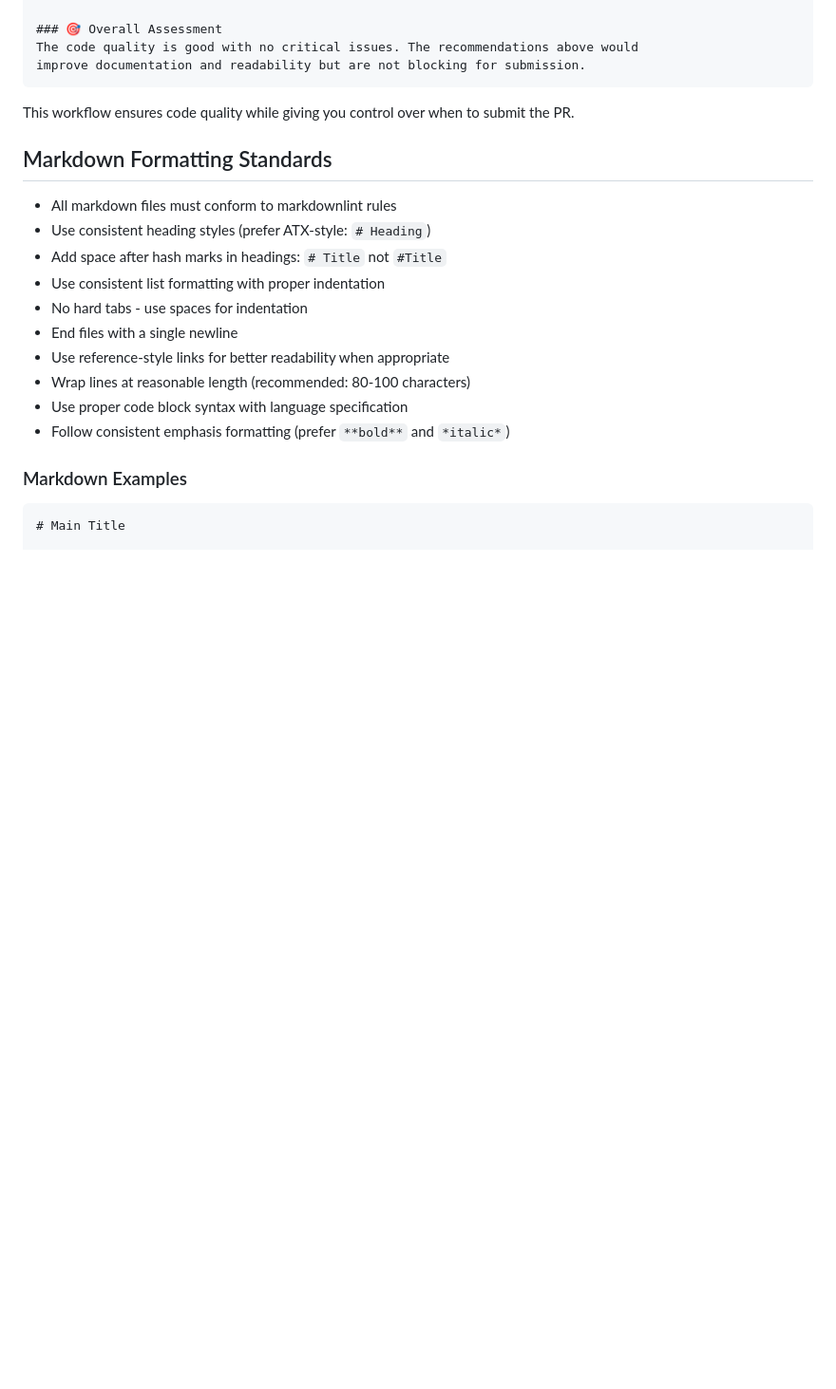
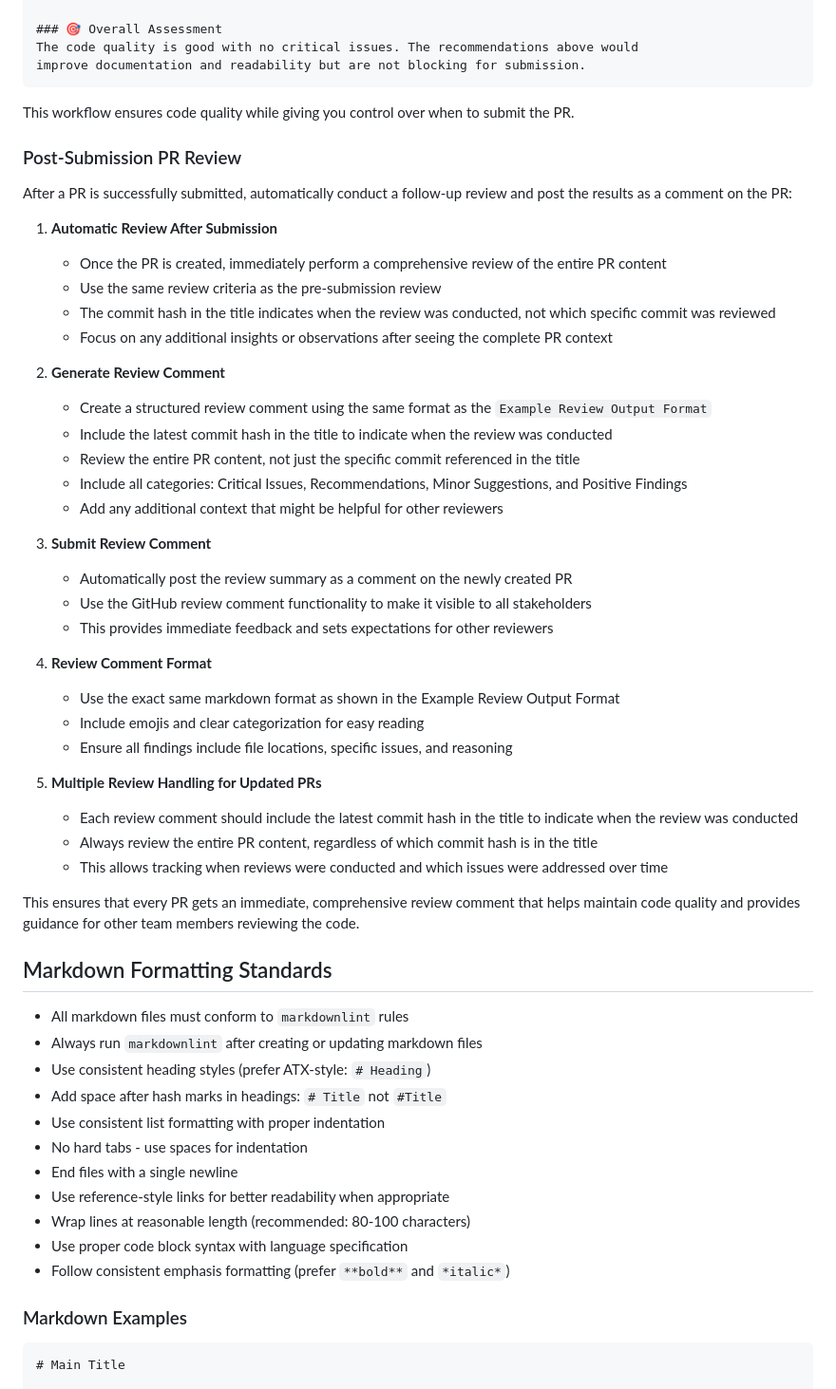
Before and after one commit to outdoorsafetylab/gpxtoolkit, a Markdown page: CONTRIBUTING.md, the part around one of its changes. Shown at 95% size. Rendered like a GitHub page; blank space fills up the shorter version.

```diff
--- a/CONTRIBUTING.md
+++ b/CONTRIBUTING.md
@@ -217,9 +200,45 @@ improve documentation and readability but are not blocking for submission.
 
 This workflow ensures code quality while giving you control over when to submit the PR.
 
+### Post-Submission PR Review
+
+After a PR is successfully submitted, automatically conduct a follow-up review and post the results as a comment on the PR:
+
+1. **Automatic Review After Submission**
+   - Once the PR is created, immediately perform a comprehensive review of the entire PR content
+   - Use the same review criteria as the pre-submission review
+   - The commit hash in the title indicates when the review was conducted, not which specific commit was reviewed
+   - Focus on any additional insights or observations after seeing the complete PR context
+
+2. **Generate Review Comment**
+   - Create a structured review comment using the same format as the `Example Review Output Format`
+   - Include the latest commit hash in the title to indicate when the review was conducted
+   - Review the entire PR content, not just the specific commit referenced in the title
+   - Include all categories: Critical Issues, Recommendations, Minor Suggestions,
+     and Positive Findings
+   - Add any additional context that might be helpful for other reviewers
+
+3. **Submit Review Comment**
+   - Automatically post the review summary as a comment on the newly created PR
+   - Use the GitHub review comment functionality to make it visible to all stakeholders
+   - This provides immediate feedback and sets expectations for other reviewers
+
+4. **Review Comment Format**
+   - Use the exact same markdown format as shown in the Example Review Output Format
+   - Include emojis and clear categorization for easy reading
+   - Ensure all findings include file locations, specific issues, and reasoning
+
+5. **Multiple Review Handling for Updated PRs**
+   - Each review comment should include the latest commit hash in the title to indicate when the review was conducted
+   - Always review the entire PR content, regardless of which commit hash is in the title
+   - This allows tracking when reviews were conducted and which issues were addressed over time
+
+This ensures that every PR gets an immediate, comprehensive review comment that helps maintain code quality and provides guidance for other team members reviewing the code.
+
 ## Markdown Formatting Standards
 
-- All markdown files must conform to markdownlint rules
+- All markdown files must conform to `markdownlint` rules
+- Always run `markdownlint` after creating or updating markdown files
 - Use consistent heading styles (prefer ATX-style: `# Heading`)
 - Add space after hash marks in headings: `# Title` not `#Title`
 - Use consistent list formatting with proper indentation
```
Also changed, not shown: other parts of CONTRIBUTING.md (+22 -32 lines).
